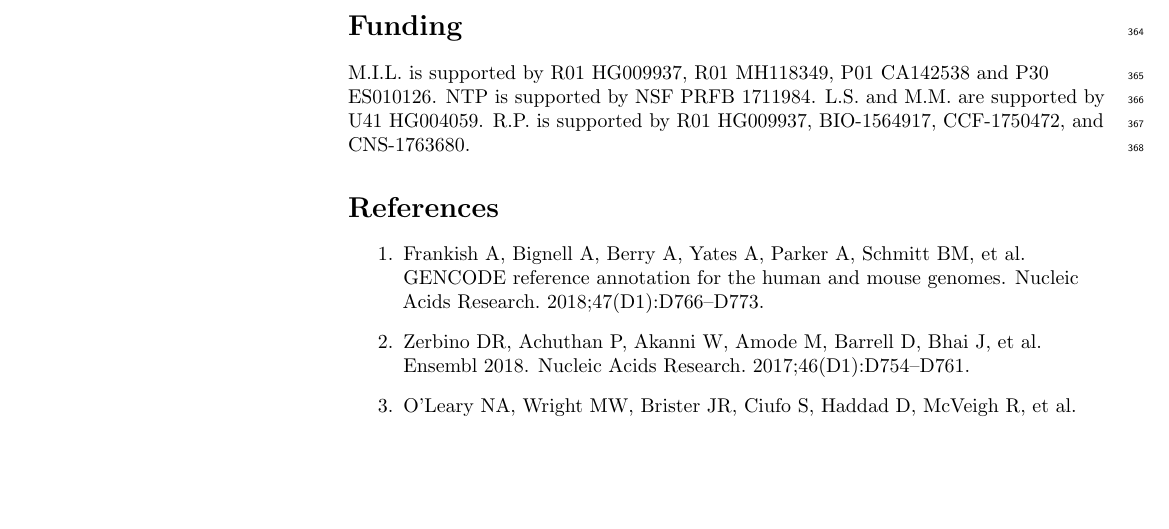
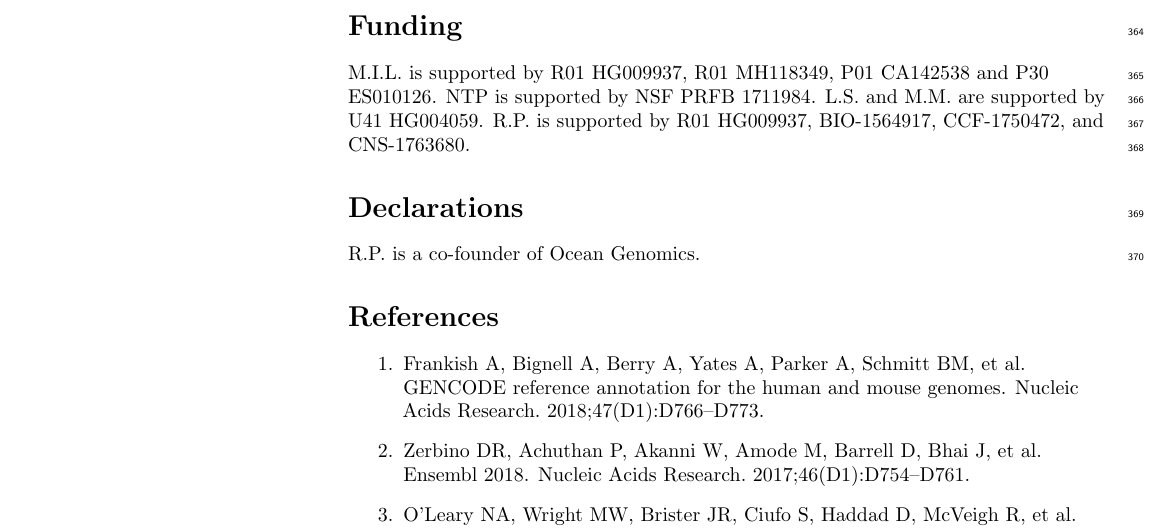
Before and after one commit to mikelove/tximetaPaper, a LaTeX document (plos.tex): part of page 10 of 13, cut so that both start at the same text, the shorter picture padded with empty space. Compiled offline with pdfLaTeX.

Commit message:
Update plos.tex
add declaration.

```diff
--- a/plos.tex
+++ b/plos.tex
@@ -193,6 +193,10 @@ L.S. and M.M. are supported by U41 HG004059.
 R.P. is supported by R01 HG009937, BIO-1564917, CCF-1750472, and
 CNS-1763680.
 
+\section*{Declarations}
+
+R.P. is a co-founder of Ocean Genomics.
+
 \nolinenumbers
 
 \bibliography{refs}
```
